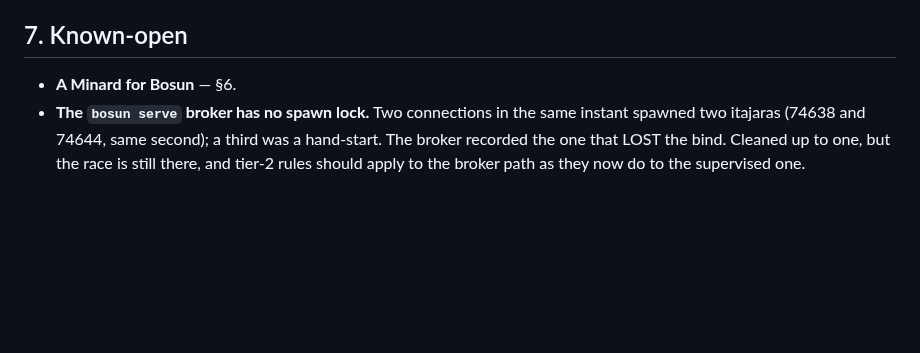
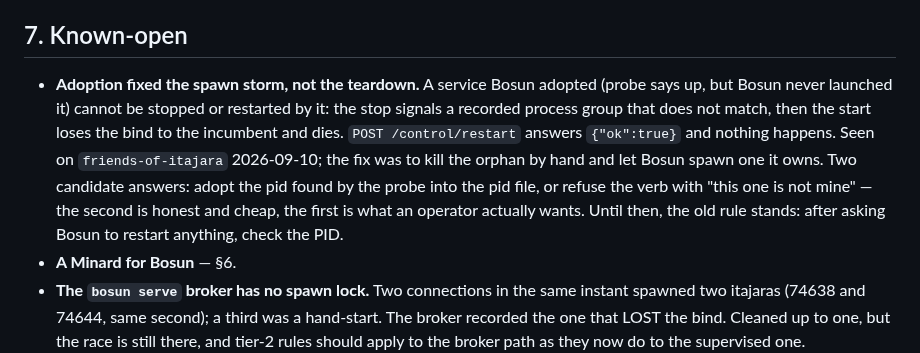
Before and after one commit to afcondon/bosun, a Markdown page: docs/WHO-SPAWNS-WHAT.md, the part around the change. GitHub-like rendering; blank space fills up the shorter version.

Commit message:
docs: adoption fixed the storm, not the teardown
A service Bosun adopted cannot be stopped or restarted by it — the stop signals
a process group that does not match, the start loses the bind to the incumbent,
and /control/restart answers {"ok":true} having done nothing. Seen today on
friends-of-itajara while trying to pick up a server change.

Predicted by yesterday's note that teardown of an adopted service "can't stop
it — honest", but the consequence for the RESTART verb was not drawn, and the
verb reporting success is what makes it expensive. Two candidate fixes recorded.

Co-Authored-By: Claude Opus 5 (1M context) <noreply@anthropic.com>
Claude-Session: https://claude.ai/code/session_01JEskxENYh6oU7TyNiT9WBN

```diff
--- a/docs/WHO-SPAWNS-WHAT.md
+++ b/docs/WHO-SPAWNS-WHAT.md
@@ -214,6 +214,16 @@ Two design notes worth having before anyone starts:
 
 ## 7. Known-open
 
+- **Adoption fixed the spawn storm, not the teardown.** A service Bosun adopted
+  (probe says up, but Bosun never launched it) cannot be stopped or restarted by
+  it: the stop signals a recorded process group that does not match, then the
+  start loses the bind to the incumbent and dies. `POST /control/restart`
+  answers `{"ok":true}` and nothing happens. Seen on `friends-of-itajara`
+  2026-09-10; the fix was to kill the orphan by hand and let Bosun spawn one it
+  owns. Two candidate answers: adopt the pid found by the probe into the pid
+  file, or refuse the verb with "this one is not mine" — the second is honest
+  and cheap, the first is what an operator actually wants. Until then, the old
+  rule stands: after asking Bosun to restart anything, check the PID.
 - **A Minard for Bosun** — §6.
 - **The `bosun serve` broker has no spawn lock.** Two connections in the same
   instant spawned two itajaras (74638 and 74644, same second); a third was a
```
